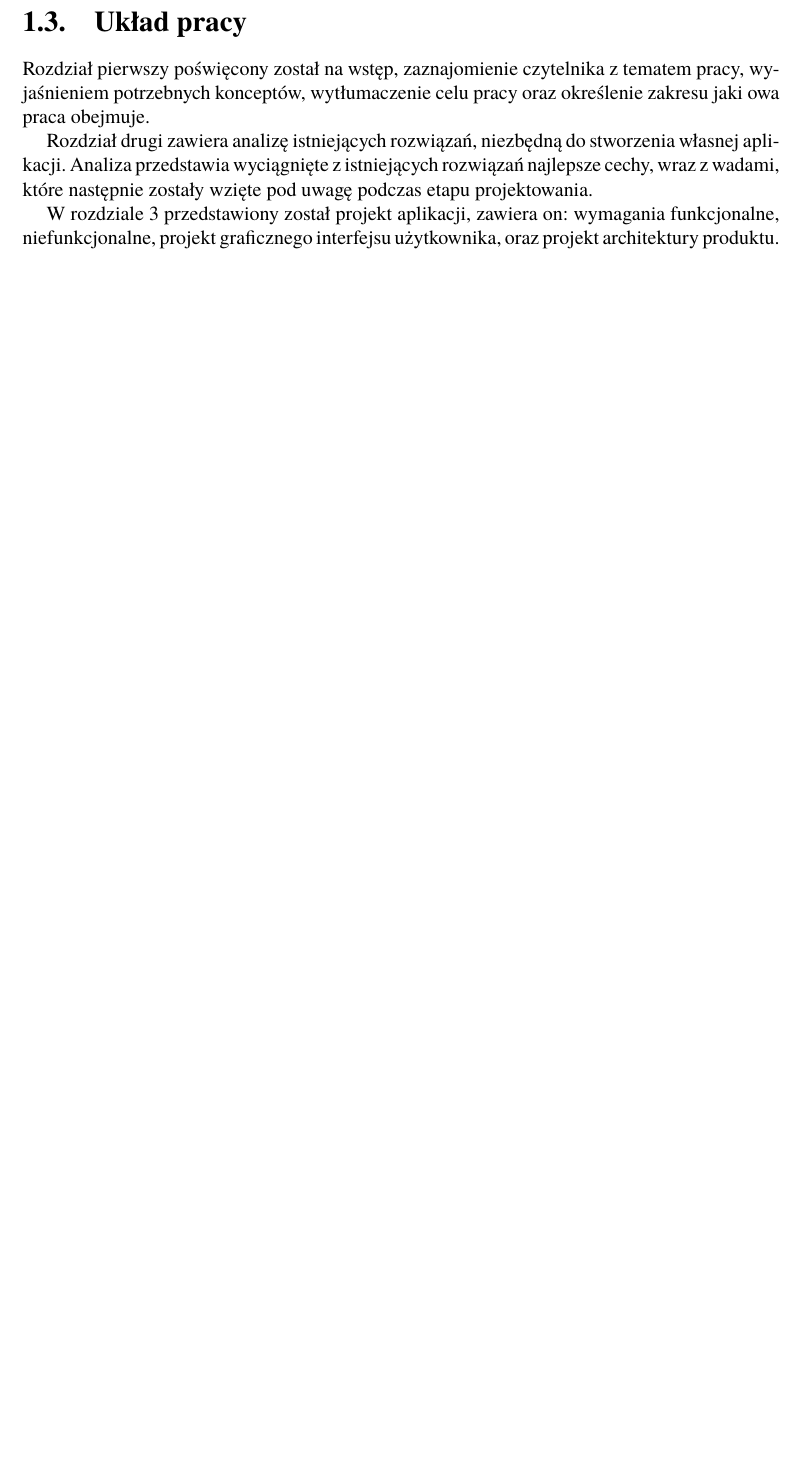
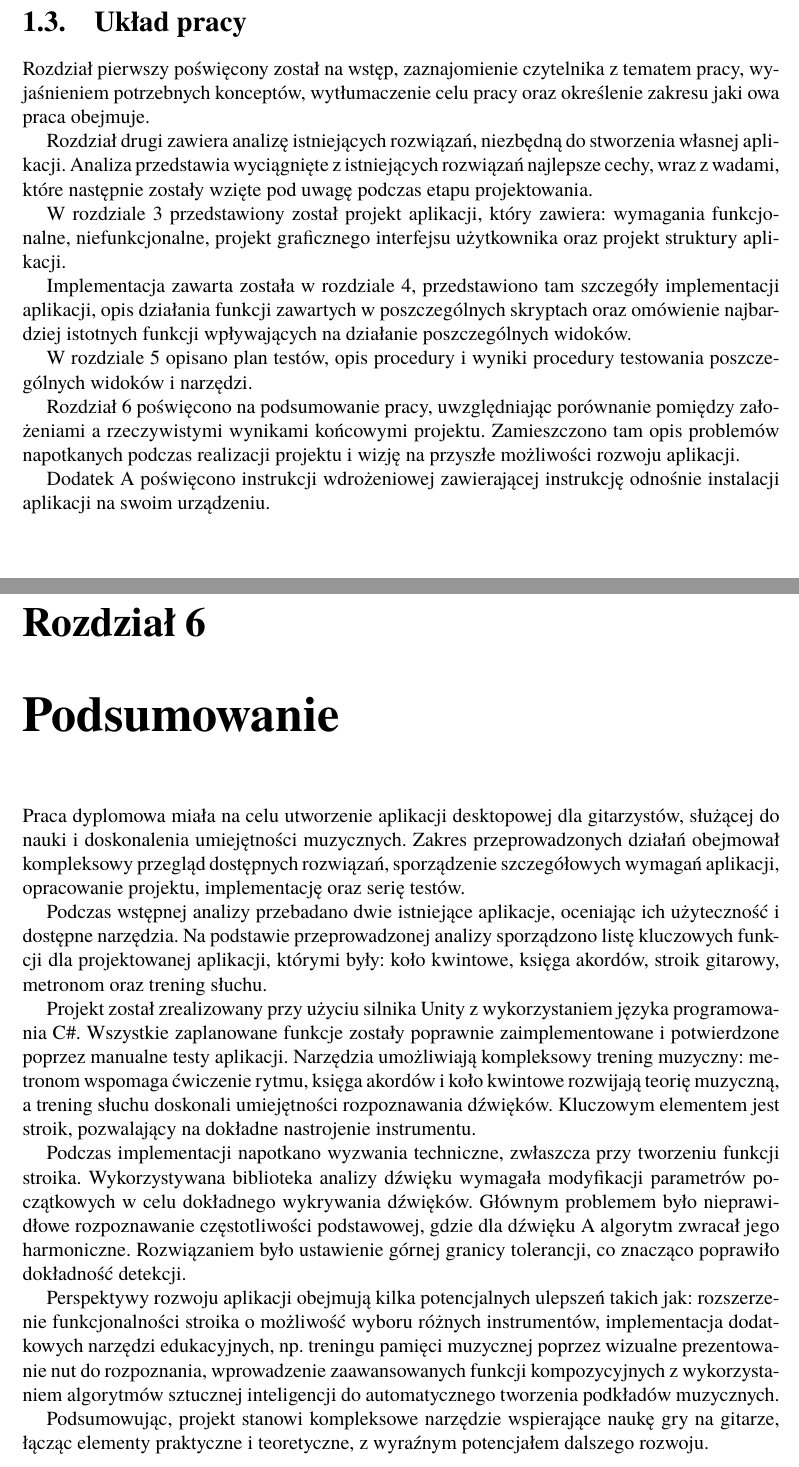
Before and after one commit to AleksyMieki/Praca-dyplomowa, a LaTeX thesis (DyplomSzablonMemoirUTF8/Dyplom.tex, which reads DyplomSzablonMemoirUTF8/rozdzial01.tex, DyplomSzablonMemoirUTF8/rozdzial06.tex): part of page 10 of 31 before the commit and two parts of pages 8 and 27 of 29 after it, the two joined at a grey line, cut so that both start at the same text, the shorter picture padded with empty space. Compiled offline with pdfLaTeX.

Commit message:
dodano podsumowanie, układ dokumentu

```diff
--- a/DyplomSzablonMemoirUTF8/Dyplom.tex
+++ b/DyplomSzablonMemoirUTF8/Dyplom.tex
@@ -862,8 +862,8 @@ Specjalność: & {\bfseries \@specjalnosc}\\
 
 %%%%%%%%%%%%%%%%%%%%%%%%%%%%%%%%%%%%%%%%%%%%%%%%%%%%%%%%%%%%%%%%%%%%%%%%%%%%%%%%%%
 %\Mastertrue % INFO: odkomentuj, jeśli to praca magisterska
-\title{Aplikacja do rozwijania potencjału muzycznego gitarzystów} % INFO: tytuł pracy w języku polskim
-\titleShort{aplikacja dla gitarzystów}  % INFO: krótki tytuł pracy (do zamieszczenia w stopce, sklejony z imieniem i nazwiskiem autora nie powinien zająć więcej niż jedną linijkę)
+\title{Projekt aplikacji do rozwijania potencjału muzycznego gitarzystów} % INFO: tytuł pracy w języku polskim
+\titleShort{Aplikacja dla gitarzystów}  % INFO: krótki tytuł pracy (do zamieszczenia w stopce, sklejony z imieniem i nazwiskiem autora nie powinien zająć więcej niż jedną linijkę)
 \titleEN{Engineering/master thesis template, version 0.9} % INFO: tytuł pracy w języku angielskim
 \author{Aleksy Mięki}  % INFO: imię i nazwisko autora
 \uczelnia{Politechnika Wrocławska} % INFO: nazwa uczelni
--- a/DyplomSzablonMemoirUTF8/rozdzial01.tex
+++ b/DyplomSzablonMemoirUTF8/rozdzial01.tex
@@ -41,6 +42,13 @@ Rozdział pierwszy poświęcony został na wstęp, zaznajomienie czytelnika z te
 
 Rozdział drugi zawiera analizę istniejących rozwiązań, niezbędną do stworzenia własnej aplikacji. Analiza przedstawia wyciągnięte z istniejących rozwiązań najlepsze cechy, wraz z wadami, które następnie zostały wzięte pod uwagę podczas etapu projektowania.
 
-W rozdziale 3 przedstawiony został projekt aplikacji, zawiera on: wymagania funkcjonalne, niefunkcjonalne, projekt graficznego interfejsu użytkownika, oraz projekt architektury produktu.
+W rozdziale 3 przedstawiony został projekt aplikacji, który zawiera: wymagania funkcjonalne, niefunkcjonalne, projekt graficznego interfejsu użytkownika oraz projekt struktury aplikacji.
 
-% TO DO: do uzupełnienia
+Implementacja zawarta została w rozdziale 4, przedstawiono tam szczegóły implementacji aplikacji, opis działania funkcji zawartych w poszczególnych skryptach oraz omówienie najbardziej istotnych funkcji wpływających na działanie poszczególnych widoków.
+
+W rozdziale 5 opisano plan testów, opis procedury i wyniki procedury testowania poszczególnych widoków i narzędzi.
+
+Rozdział 6 poświęcono na podsumowanie pracy, uwzględniając porównanie pomiędzy założeniami a rzeczywistymi wynikami końcowymi projektu. Zamieszczono tam opis problemów napotkanych podczas realizacji projektu i wizję na przyszłe możliwości rozwoju aplikacji.
+
+Dodatek A poświęcono instrukcji wdrożeniowej zawierającej instrukcję odnośnie instalacji aplikacji na swoim urządzeniu.
+% DONE: do uzupełnienia
--- a/DyplomSzablonMemoirUTF8/rozdzial06.tex
+++ b/DyplomSzablonMemoirUTF8/rozdzial06.tex
@@ -1 +1,13 @@
 \chapter{Podsumowanie}
+
+Praca dyplomowa miała na celu utworzenie aplikacji desktopowej dla gitarzystów, służącej do nauki i doskonalenia umiejętności muzycznych. Zakres przeprowadzonych działań obejmował kompleksowy przegląd dostępnych rozwiązań, sporządzenie szczegółowych wymagań aplikacji, opracowanie projektu, implementację oraz serię testów.
+
+Podczas wstępnej analizy przebadano dwie istniejące aplikacje, oceniając ich użyteczność i dostępne narzędzia. Na podstawie przeprowadzonej analizy sporządzono listę kluczowych funkcji dla projektowanej aplikacji, którymi były: koło kwintowe, księga akordów, stroik gitarowy, metronom oraz trening słuchu.
+
+Projekt został zrealizowany przy użyciu silnika Unity z wykorzystaniem języka programowania C\#. Wszystkie zaplanowane funkcje zostały poprawnie zaimplementowane i potwierdzone poprzez manualne testy aplikacji. Narzędzia umożliwiają kompleksowy trening muzyczny: metronom wspomaga ćwiczenie rytmu, księga akordów i koło kwintowe rozwijają teorię muzyczną, a trening słuchu doskonali umiejętności rozpoznawania dźwięków. Kluczowym elementem jest stroik, pozwalający na dokładne nastrojenie instrumentu.
+
+Podczas implementacji napotkano wyzwania techniczne, zwłaszcza przy tworzeniu funkcji stroika. Wykorzystywana biblioteka analizy dźwięku wymagała modyfikacji parametrów początkowych w celu dokładnego wykrywania dźwięków. Głównym problemem było nieprawidłowe rozpoznawanie częstotliwości podstawowej, gdzie dla dźwięku A algorytm zwracał jego harmoniczne. Rozwiązaniem było ustawienie górnej granicy tolerancji, co znacząco poprawiło dokładność detekcji.
+
+Perspektywy rozwoju aplikacji obejmują kilka potencjalnych ulepszeń takich jak: rozszerzenie funkcjonalności stroika o możliwość wyboru różnych instrumentów, implementacja dodatkowych narzędzi edukacyjnych, np. treningu pamięci muzycznej poprzez wizualne prezentowanie nut do rozpoznania, wprowadzenie zaawansowanych funkcji kompozycyjnych z wykorzystaniem algorytmów sztucznej inteligencji do automatycznego tworzenia podkładów muzycznych.
+
+Podsumowując, projekt stanowi kompleksowe narzędzie wspierające naukę gry na gitarze, łącząc elementy praktyczne i teoretyczne, z wyraźnym potencjałem dalszego rozwoju.
```
Also changed, not shown: DyplomSzablonMemoirUTF8/Dyplom.tex (12 more changed lines), DyplomSzablonMemoirUTF8/rozdzial01.tex (1 more changed lines).
